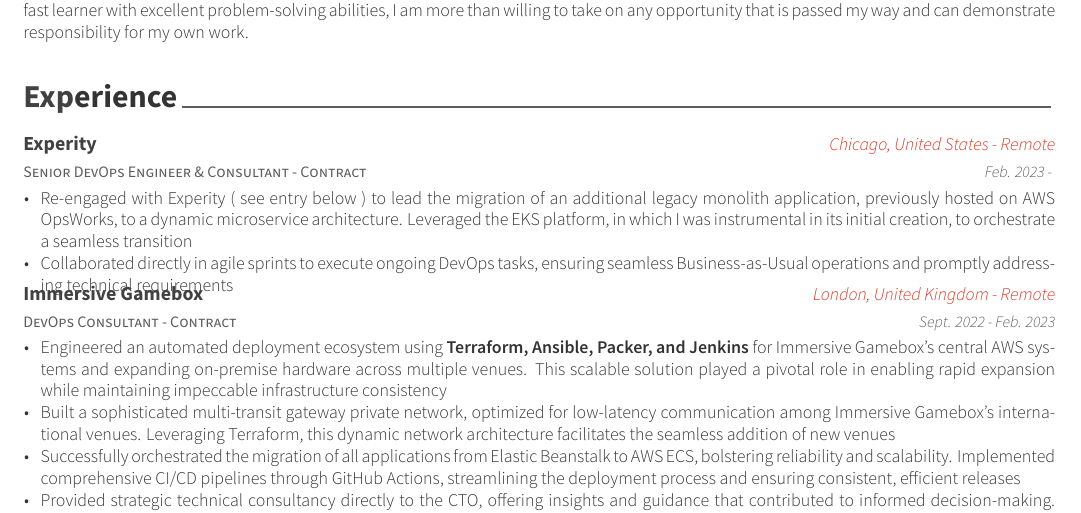
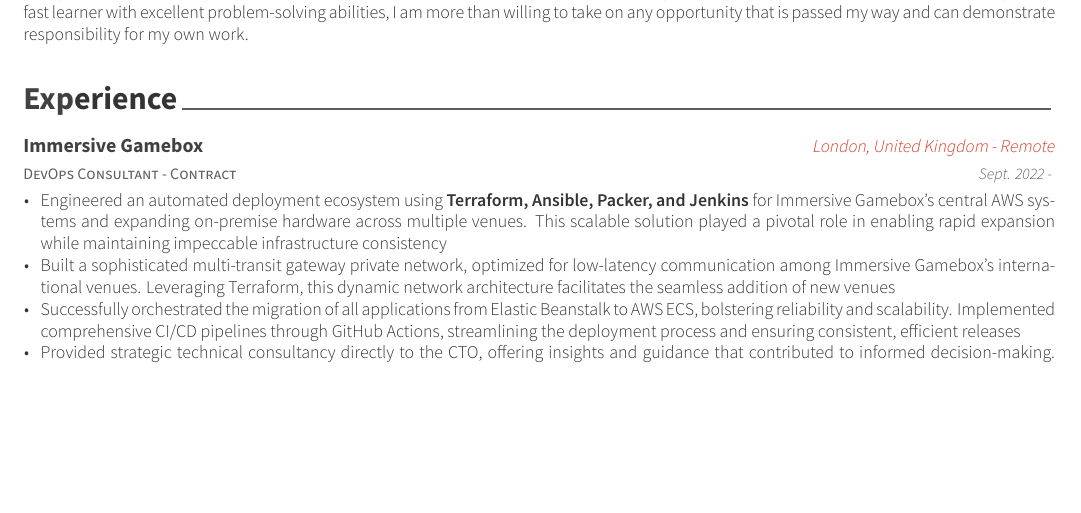
Before and after one commit to woodjme/curriculumvitae, a LaTeX CV (cv.tex, which reads resume/experience.tex): part of page 1 of 2, cut so that both start at the same text, the shorter picture padded with empty space. Compiled offline with XeLaTeX.

Commit message:
Update experience.tex

```diff
--- a/resume/experience.tex
+++ b/resume/experience.tex
@@ -8,25 +8,13 @@
 %-------------------------------------------------------------------------------
 \begin{cventries}
 
-%---------------------------------------------------------
-  \cventry
-    {Senior DevOps Engineer \& Consultant - Contract} % Job title
-    {Experity} % Organization
-    {Chicago, United States - Remote} % Location
-    {Feb. 2023 - } % Date(s)
-    {
-      \begin{cvitems} % Description(s) of tasks/responsibilities
-        \item {Re-engaged with Experity ( see entry below ) to lead the migration of an additional legacy monolith application, previously hosted on AWS OpsWorks, to a dynamic microservice architecture. Leveraged the EKS platform, in which I was instrumental in its initial creation, to orchestrate a seamless transition}
-        \item {Collaborated directly in agile sprints to execute ongoing DevOps tasks, ensuring seamless Business-as-Usual operations and promptly addressing technical requirements}
-      \end{cvitems}
-    }
 
 %---------------------------------------------------------
   \cventry
     {DevOps Consultant - Contract} % Job title
     {Immersive Gamebox} % Organization
     {London, United Kingdom - Remote} % Location
-    {Sept. 2022 - Feb. 2023} % Date(s)
+    {Sept. 2022 - } % Date(s)
     {
       \begin{cvitems} % Description(s) of tasks/responsibilities
         \item {Engineered an automated deployment ecosystem using \textbf{Terraform, Ansible, Packer, and Jenkins} for Immersive Gamebox's central AWS systems and expanding on-premise hardware across multiple venues. This scalable solution played a pivotal role in enabling rapid expansion while maintaining impeccable infrastructure consistency}
```
